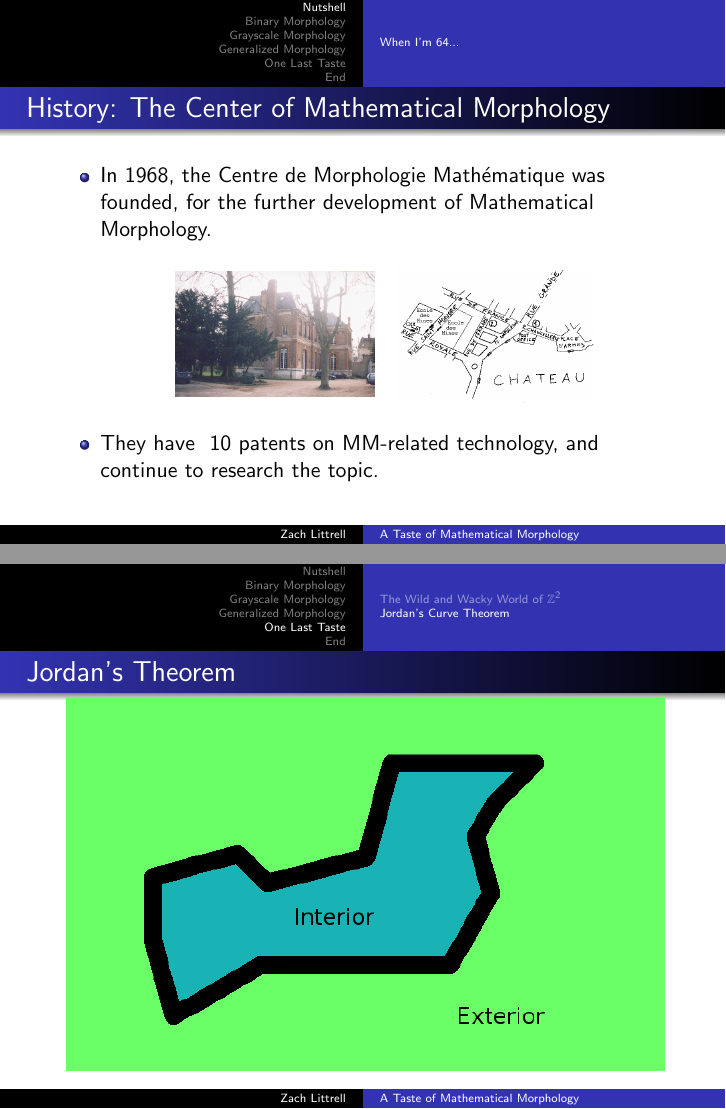
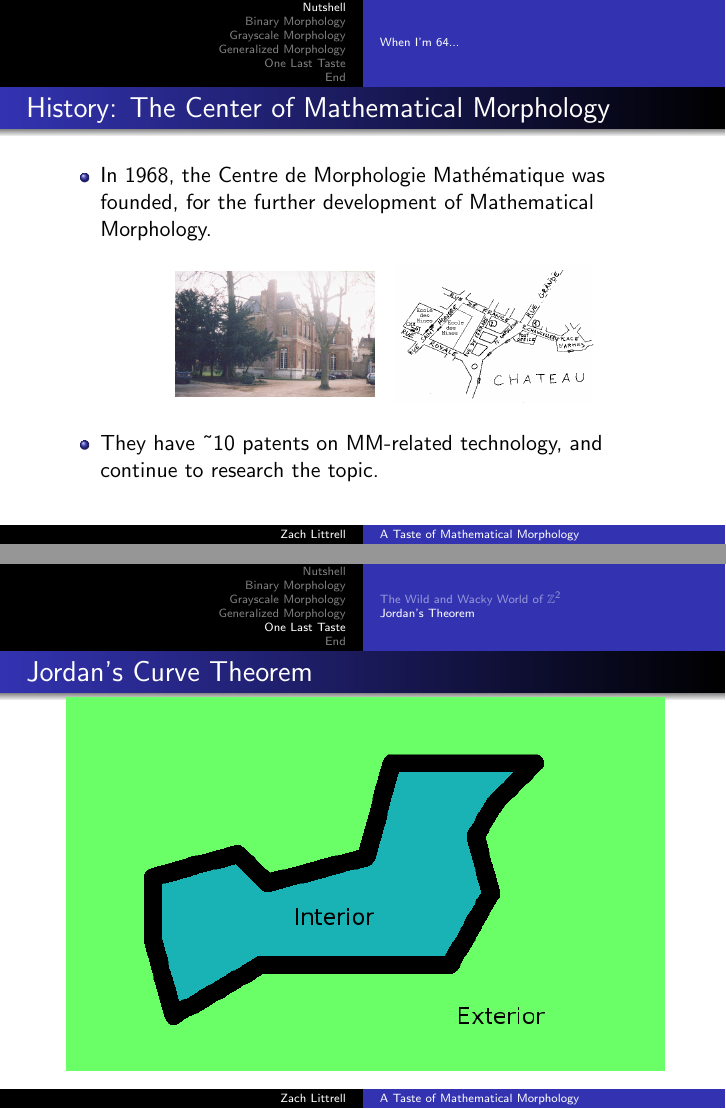
Before and after one commit to zachlittrell/lemma, LaTeX slides (2013/ZachLittrell/Morphology2013.tex): pages 3 and 48 of 57, joined at a grey line. Compiled offline with pdfLaTeX.

Commit message:
Add more of the needed changes for Zach Littrell's 2013 Morphology presentation.

```diff
--- a/2013/ZachLittrell/Morphology2013.tex
+++ b/2013/ZachLittrell/Morphology2013.tex
@@ -78,7 +78,7 @@ $\pic{width=100pt}{./images/matheron.jpg}
           was founded, for the further development of Mathematical Morphology.
           $$\pic{width=100pt}{images/cmm.png}
             \pic{width=100pt}{images/directions.png}$$
-          \item They have ~10 patents on MM-related technology,
+          \item They have \textasciitilde 10 patents on MM-related technology,
                 and continue to research the topic.
   \end{itemize}
 \end{frame}
@@ -659,9 +658,9 @@ $$\pic{width=50pt}{images/grayscale_tiles.png}
   Spoiler: Kind of.
 \end{frame}
 
-\subsection{Jordan's Curve Theorem}
+\subsection{Jordan's Theorem}
 %Introducing Jordan's Theorem
-\begin{frame}{Jordan's Theorem}
+\begin{frame}{Jordan's Curve Theorem}
   $\pic{width=300pt}{images/jordans_theorem_r2.png}$
 \end{frame}
 
```
Also changed, not shown: 2013/ZachLittrell/images/4connectivity_blunder2.png, 2013/ZachLittrell/images/8connectivity_blunder2.png, 2013/ZachLittrell/Morphology2013.tex (5 more changed lines).
